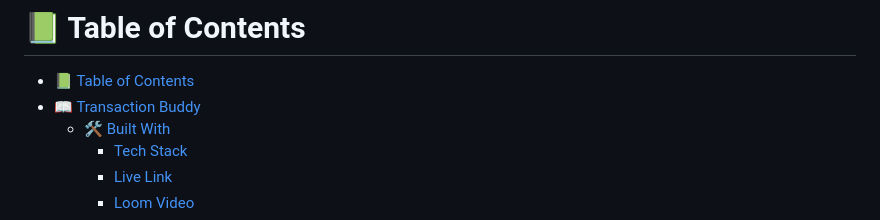
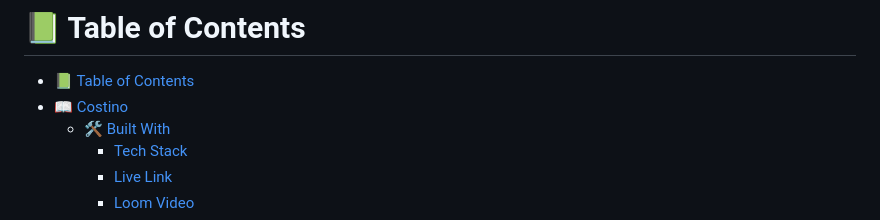
Before and after one commit to mohisa302/budget-app, a Markdown page: README.md, the part around the change. GitHub-like rendering.

```diff
--- a/README.md
+++ b/README.md
@@ -3,7 +3,7 @@
 # 📗 Table of Contents
 
 - [📗 Table of Contents](#-table-of-contents)
-- [📖 Transaction Buddy ](#-transaction-buddy-)
+- [📖 Costino ](#-transaction-buddy-)
   - [🛠 Built With ](#-built-with-)
     - [Tech Stack ](#tech-stack-)
     - [Live Link ](#live-link-)
```
